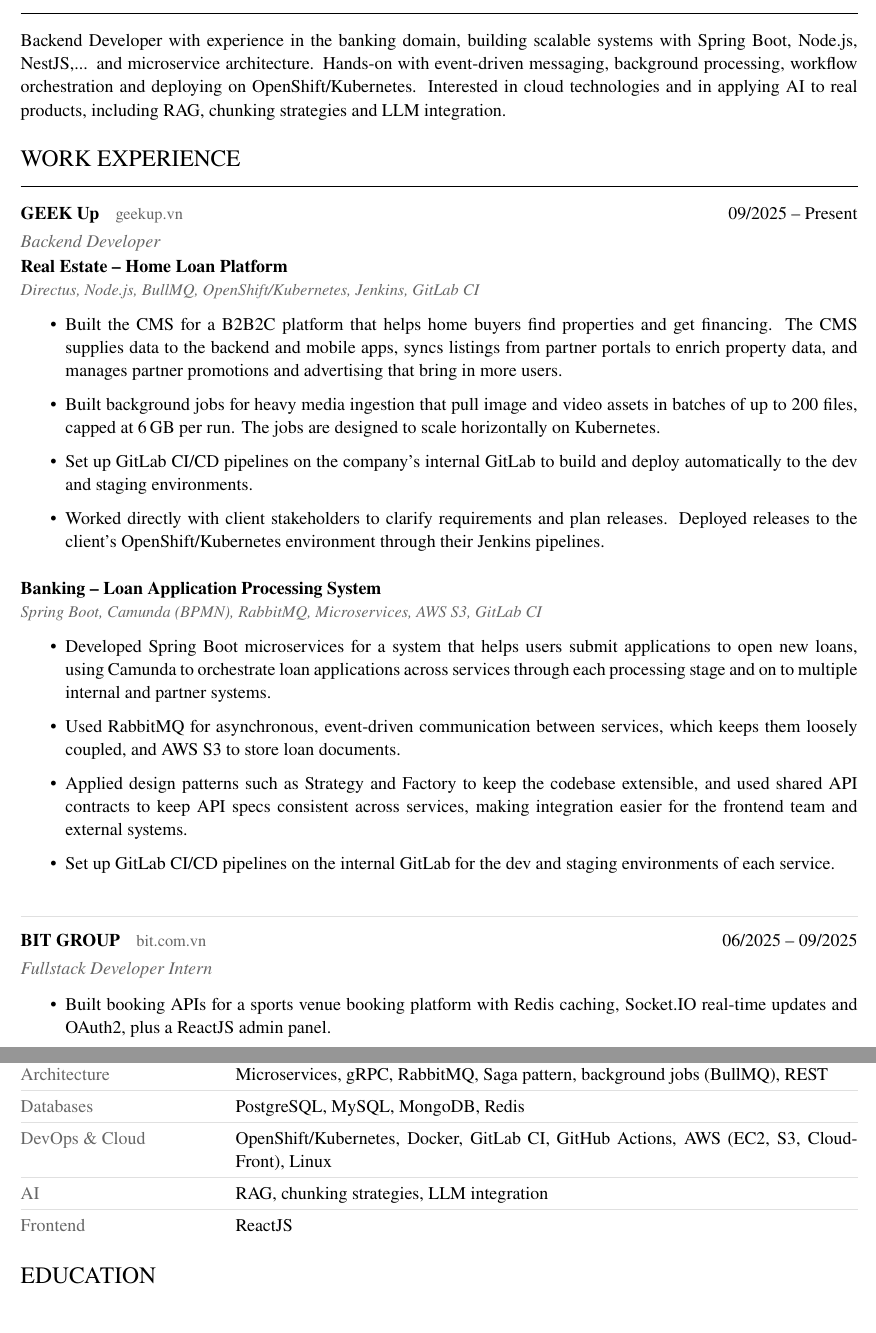
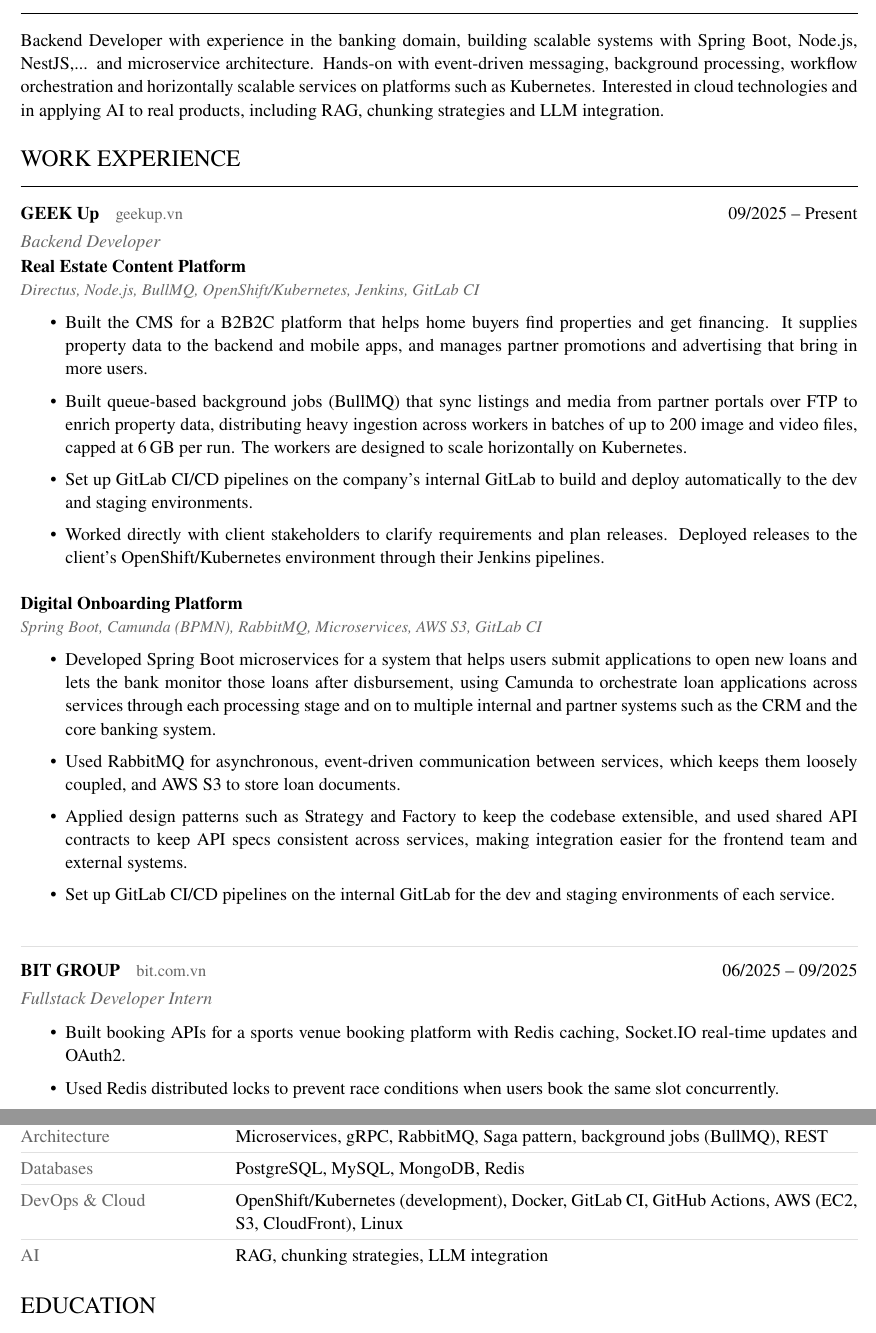
Before and after one commit to t9tieanh/portfolio-t9tieanh, a LaTeX CV (cv/main.tex): two parts of pages 1 and 2 of 2, joined at a grey line, cut so that both start at the same text. Compiled offline with pdfLaTeX.

Commit message:
fix:update cv

```diff
--- a/cv/main.tex
+++ b/cv/main.tex
@@ -47,25 +47,25 @@
 \end{center}
 
 \section{Summary}
-Backend Developer with experience in the banking domain, building scalable systems with Spring Boot, Node.js, NestJS,... and microservice architecture. Hands-on with event-driven messaging, background processing, workflow orchestration and deploying on OpenShift/Kubernetes. Interested in cloud technologies and in applying AI to real products, including RAG, chunking strategies and LLM integration.
+Backend Developer with experience in the banking domain, building scalable systems with Spring Boot, Node.js, NestJS,... and microservice architecture. Hands-on with event-driven messaging, background processing, workflow orchestration and horizontally scalable services on platforms such as Kubernetes. Interested in cloud technologies and in applying AI to real products, including RAG, chunking strategies and LLM integration.
 
 \begingroup
-\setlist[itemize]{itemsep=2pt,topsep=4pt}
+\setlist[itemize]{itemsep=1pt,topsep=3pt}
 \section{Work Experience}
 \entry{\company{GEEK Up}{https://geekup.vn/}{geekup.vn}}{09/2025 -- Present}{Backend Developer}
 
-\project{Real Estate -- Home Loan Platform}{Directus, Node.js, BullMQ, OpenShift/Kubernetes, Jenkins, GitLab CI}
+\project{Real Estate Content Platform}{Directus, Node.js, BullMQ, OpenShift/Kubernetes, Jenkins, GitLab CI}
 \begin{itemize}
-  \item Built the CMS for a B2B2C platform that helps home buyers find properties and get financing. The CMS supplies data to the backend and mobile apps, syncs listings from partner portals to enrich property data, and manages partner promotions and advertising that bring in more users.
-  \item Built background jobs for heavy media ingestion that pull image and video assets in batches of up to 200 files, capped at 6\,GB per run. The jobs are designed to scale horizontally on Kubernetes.
+  \item Built the CMS for a B2B2C platform that helps home buyers find properties and get financing. It supplies property data to the backend and mobile apps, and manages partner promotions and advertising that bring in more users.
+  \item Built queue-based background jobs (BullMQ) that sync listings and media from partner portals over FTP to enrich property data, distributing heavy ingestion across workers in batches of up to 200 image and video files, capped at 6\,GB per run. The workers are designed to scale horizontally on Kubernetes.
   \item Set up GitLab CI/CD pipelines on the company's internal GitLab to build and deploy automatically to the dev and staging environments.
   \item Worked directly with client stakeholders to clarify requirements and plan releases. Deployed releases to the client's OpenShift/Kubernetes environment through their Jenkins pipelines.
 \end{itemize}
 \vspace{8pt}
 
-\project{Banking -- Loan Application Processing System}{Spring Boot, Camunda (BPMN), RabbitMQ, Microservices, AWS S3, GitLab CI}
+\project{Digital Onboarding Platform}{Spring Boot, Camunda (BPMN), RabbitMQ, Microservices, AWS S3, GitLab CI}
 \begin{itemize}
-  \item Developed Spring Boot microservices for a system that helps users submit applications to open new loans, using Camunda to orchestrate loan applications across services through each processing stage and on to multiple internal and partner systems.
+  \item Developed Spring Boot microservices for a system that helps users submit applications to open new loans and lets the bank monitor those loans after disbursement, using Camunda to orchestrate loan applications across services through each processing stage and on to multiple internal and partner systems such as the CRM and the core banking system.
   \item Used RabbitMQ for asynchronous, event-driven communication between services, which keeps them loosely coupled, and AWS S3 to store loan documents.
   \item Applied design patterns such as Strategy and Factory to keep the codebase extensible, and used shared API contracts to keep API specs consistent across services, making integration easier for the frontend team and external systems.
   \item Set up GitLab CI/CD pipelines on the internal GitLab for the dev and staging environments of each service.
@@ -74,7 +74,8 @@
 
 \entry{\company{BIT GROUP}{https://bit.com.vn/}{bit.com.vn}}{06/2025 -- 09/2025}{Fullstack Developer Intern}
 \begin{itemize}
-  \item Built booking APIs for a sports venue booking platform with Redis caching, Socket.IO real-time updates and OAuth2, plus a ReactJS admin panel.
+  \item Built booking APIs for a sports venue booking platform with Redis caching, Socket.IO real-time updates and OAuth2.
+  \item Used Redis distributed locks to prevent race conditions when users book the same slot concurrently.
 \end{itemize}
 \endgroup
 
@@ -109,9 +110,8 @@
   \textcolor{subtle}{Backend} & Spring Boot, NestJS, Node.js/Express, Directus, Camunda (BPMN) \\ \hline
   \textcolor{subtle}{Architecture} & Microservices, gRPC, RabbitMQ, Saga pattern, background jobs (BullMQ), REST \\ \hline
   \textcolor{subtle}{Databases} & PostgreSQL, MySQL, MongoDB, Redis \\ \hline
-  \textcolor{subtle}{DevOps \& Cloud} & OpenShift/Kubernetes, Docker, GitLab CI, GitHub Actions, AWS (EC2, S3, CloudFront), Linux \\ \hline
-  \textcolor{subtle}{AI} & RAG, chunking strategies, LLM integration \\ \hline
-  \textcolor{subtle}{Frontend} & ReactJS \\
+  \textcolor{subtle}{DevOps \& Cloud} & OpenShift/Kubernetes (development), Docker, GitLab CI, GitHub Actions, AWS (EC2, S3, CloudFront), Linux \\ \hline
+  \textcolor{subtle}{AI} & RAG, chunking strategies, LLM integration \\
 \end{tabularx}
 
 \section{Education}
```
Also changed, not shown: cv/my_cv.pdf (added), cv/mycv.pdf (deleted), cv/main.tex (8 more changed lines).
